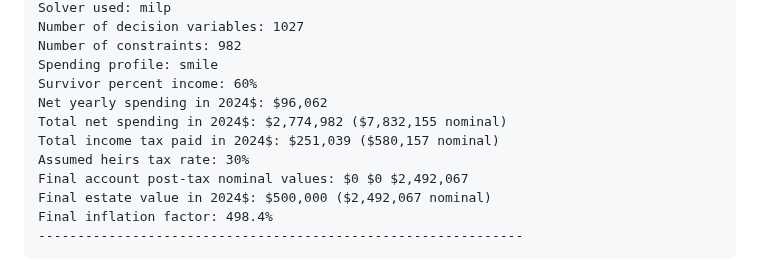
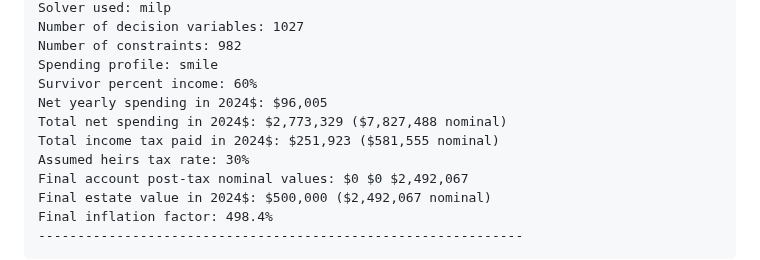
Before and after one commit to mdlacasse/Owl, a Markdown page: README.md, the part around the change. Rendered like a GitHub page.

```diff
--- a/README.md
+++ b/README.md
@@ -164,9 +164,9 @@ Number of decision variables: 1027
 Number of constraints: 982
 Spending profile: smile
 Survivor percent income: 60%
-Net yearly spending in 2024$: $96,062
-Total net spending in 2024$: $2,774,982 ($7,832,155 nominal)
-Total income tax paid in 2024$: $251,039 ($580,157 nominal)
+Net yearly spending in 2024$: $96,005
+Total net spending in 2024$: $2,773,329 ($7,827,488 nominal)
+Total income tax paid in 2024$: $251,923 ($581,555 nominal)
 Assumed heirs tax rate: 30%
 Final account post-tax nominal values: $0 $0 $2,492,067
 Final estate value in 2024$: $500,000 ($2,492,067 nominal)
```
